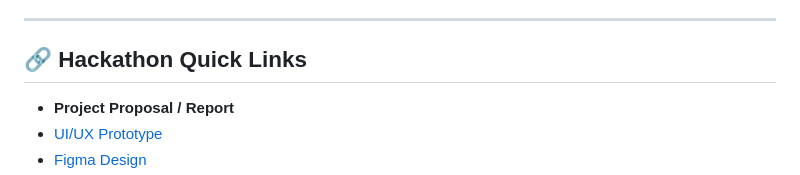
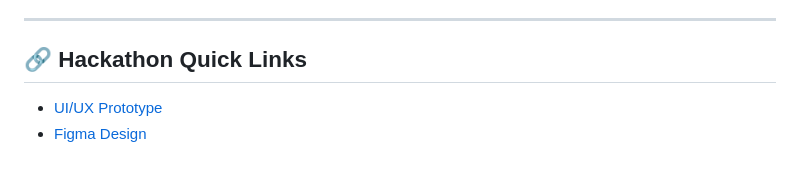
Before and after one commit to awanbadut/GemoyGemarSolat-borneohackwknd, a Markdown page: README.md, the part around one of its changes. GitHub-like rendering.

Commit message:
chore: update README to streamline project links and remove redundant headings

```diff
--- a/README.md
+++ b/README.md
@@ -8,6 +8,5 @@ By nurturing virtual pets, native speakers contribute audio pronunciations, whil
 
 ## 🔗 Hackathon Quick Links
 
-- **Project Proposal / Report**
 - [UI/UX Prototype](https://www.figma.com/proto/9NbVWXm3bbE3eAaMcn7mNM/UI-UX-LINGUPET?node-id=99-1762&t=YtN8oShGdpKLPjhL-1&scaling=scale-down&content-scaling=responsive&page-id=1%3A15493&starting-point-node-id=121%3A2878)
 - [Figma Design](https://www.figma.com/design/9NbVWXm3bbE3eAaMcn7mNM/UI-UX-LINGUPET?node-id=1-15493&t=HUBWAlRzhGBjbO9v-1)
```
Also changed, not shown: other parts of README.md (+1 -1 lines).
